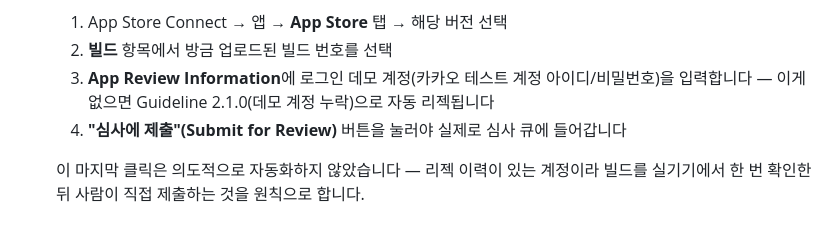
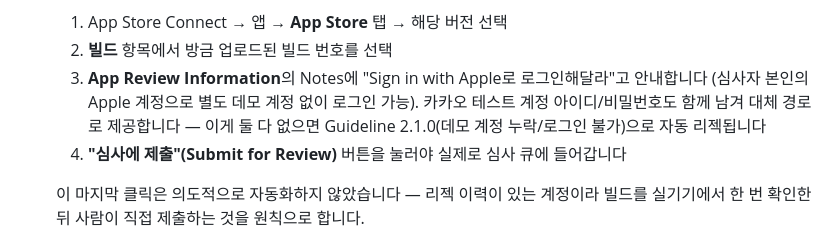
Before and after one commit to lovelyAlien/runvas, a Markdown page: docs/deployment.md, the part around the change. GitHub-like rendering.

Commit message:
docs(deployment): 앱 심사 데모 계정 안내를 Apple 로그인 기준으로 갱신
카카오 데모 계정만 안내하던 배포 체크리스트가 Sign in with Apple 추가
이전에 쓰인 문서라 최신 상태와 맞지 않았다. 카카오 계정의 신규 기기
보안 인증 때문에 심사자가 로그인하지 못해 거부된 적이 있어(Guideline
2.1), Apple 로그인을 1순위 안내로 삼고 카카오 데모 계정은 대체 경로로
남긴다.

```diff
--- a/docs/deployment.md
+++ b/docs/deployment.md
@@ -122,8 +122,10 @@ gh run list --workflow=mobile-eas-build-preview.yml --limit 5
    업로드된 빌드가 처리 완료(이메일 통지)된 뒤:
    1. App Store Connect → 앱 → **App Store** 탭 → 해당 버전 선택
    2. **빌드** 항목에서 방금 업로드된 빌드 번호를 선택
-   3. **App Review Information**에 로그인 데모 계정(카카오 테스트 계정 아이디/비밀번호)을 입력합니다
-      — 이게 없으면 Guideline 2.1.0(데모 계정 누락)으로 자동 리젝됩니다
+   3. **App Review Information**의 Notes에 "Sign in with Apple로 로그인해달라"고 안내합니다
+      (심사자 본인의 Apple 계정으로 별도 데모 계정 없이 로그인 가능). 카카오 테스트 계정
+      아이디/비밀번호도 함께 남겨 대체 경로로 제공합니다 — 이게 둘 다 없으면 Guideline
+      2.1.0(데모 계정 누락/로그인 불가)으로 자동 리젝됩니다
    4. **"심사에 제출"(Submit for Review)** 버튼을 눌러야 실제로 심사 큐에 들어갑니다
 
    이 마지막 클릭은 의도적으로 자동화하지 않았습니다 — 리젝 이력이 있는 계정이라 빌드를
```
